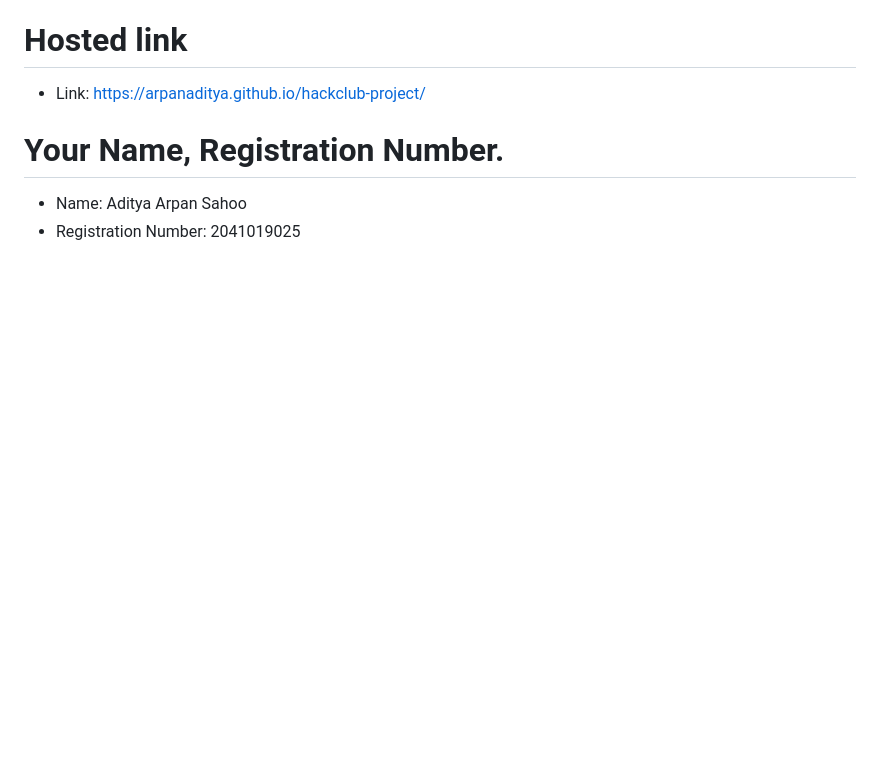
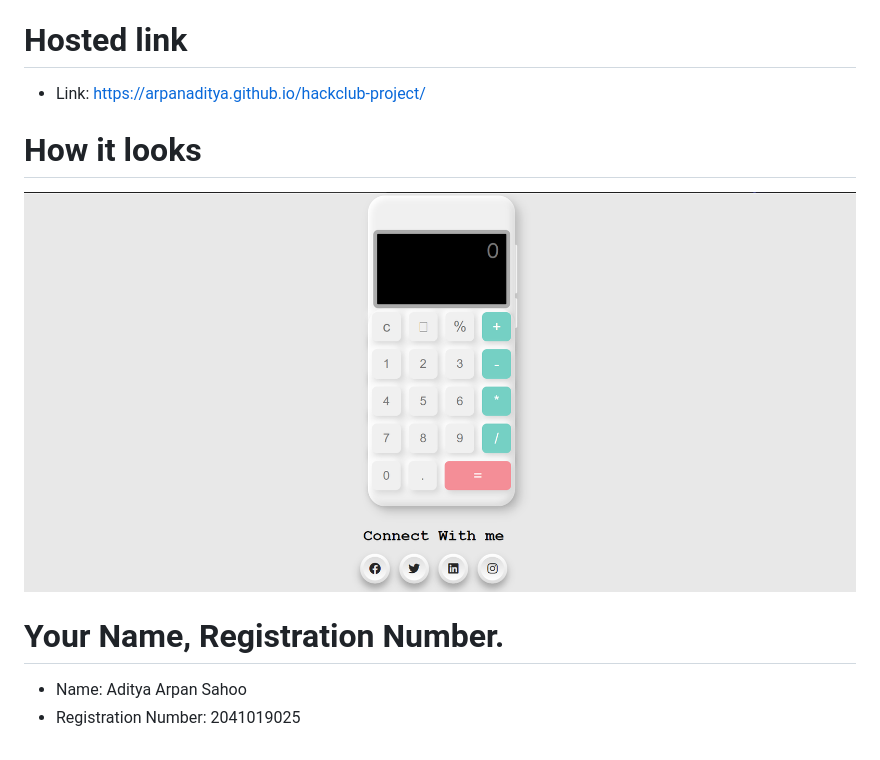
Before and after one commit to arpanaditya/hackclub-project, a Markdown page: README.md, the part around the change. Drawn GitHub-style; pictures changed too: img/pc-view.png (added); blank space fills up the shorter version.

Commit message:
desktop image view added

```diff
--- a/README.md
+++ b/README.md
@@ -18,6 +18,10 @@
 
 # Hosted link
 - Link: https://arpanaditya.github.io/hackclub-project/
+
+# How it looks
+ ![Desktop View](img/pc-view.png)
+
 # Your Name, Registration Number.
 - Name: Aditya Arpan Sahoo
 - Registration Number: 2041019025
```
